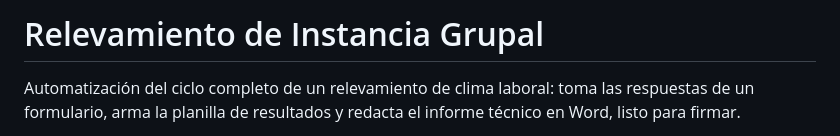
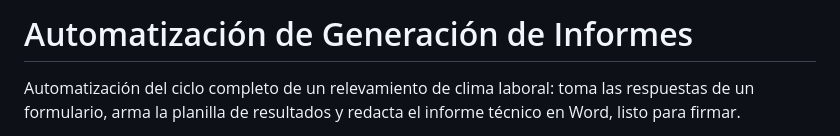
Before and after one commit to JuanFerre13/relevamiento-instancia-grupal, a Markdown page: README.md, the part around the change. GitHub-like rendering.

Commit message:
Renombra el proyecto a Automatización de Generación de Informes

```diff
--- a/README.md
+++ b/README.md
@@ -1,4 +1,4 @@
-# Relevamiento de Instancia Grupal
+# Automatización de Generación de Informes
 
 Automatización del ciclo completo de un relevamiento de clima laboral: toma las
 respuestas de un formulario, arma la planilla de resultados y redacta el informe
```
